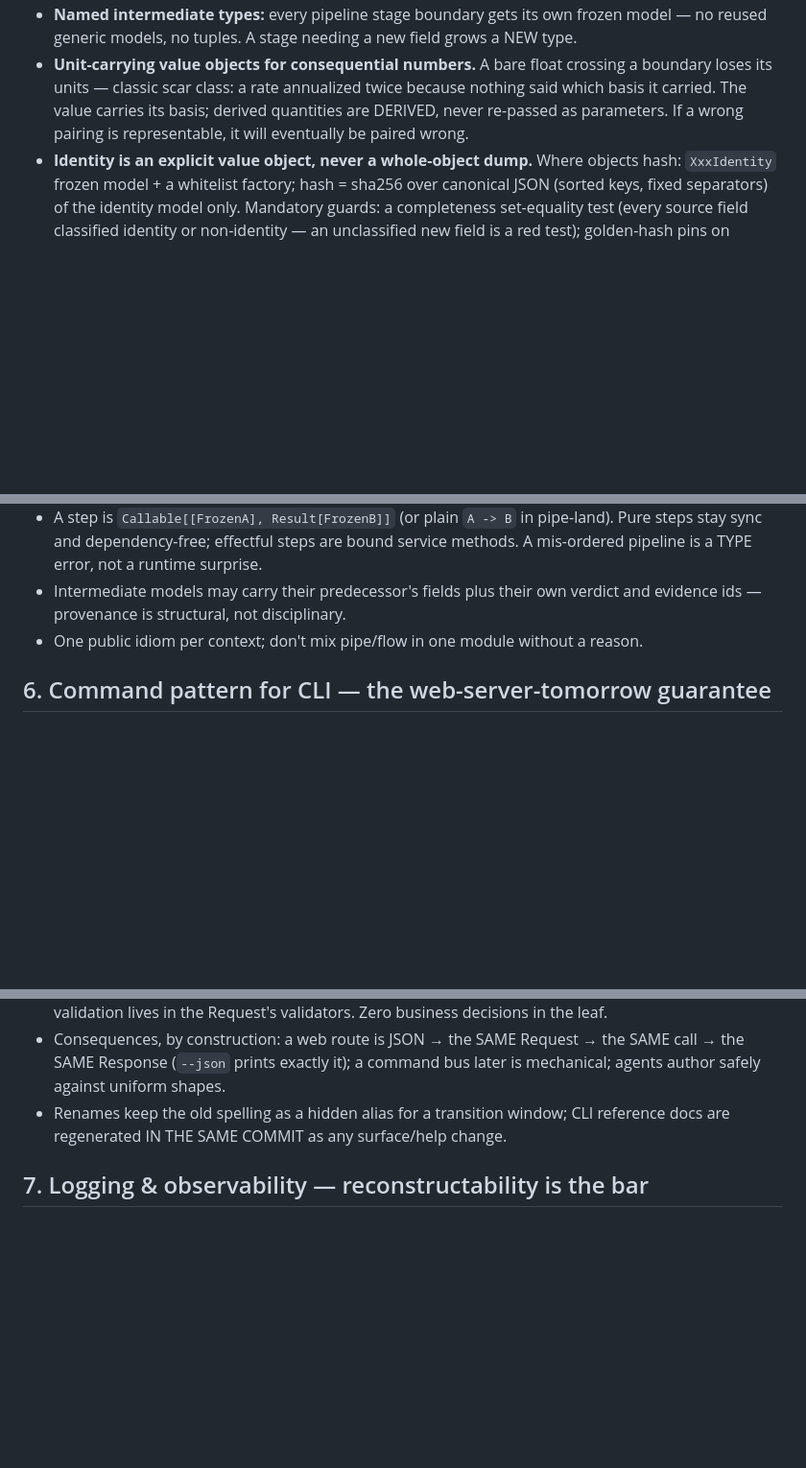
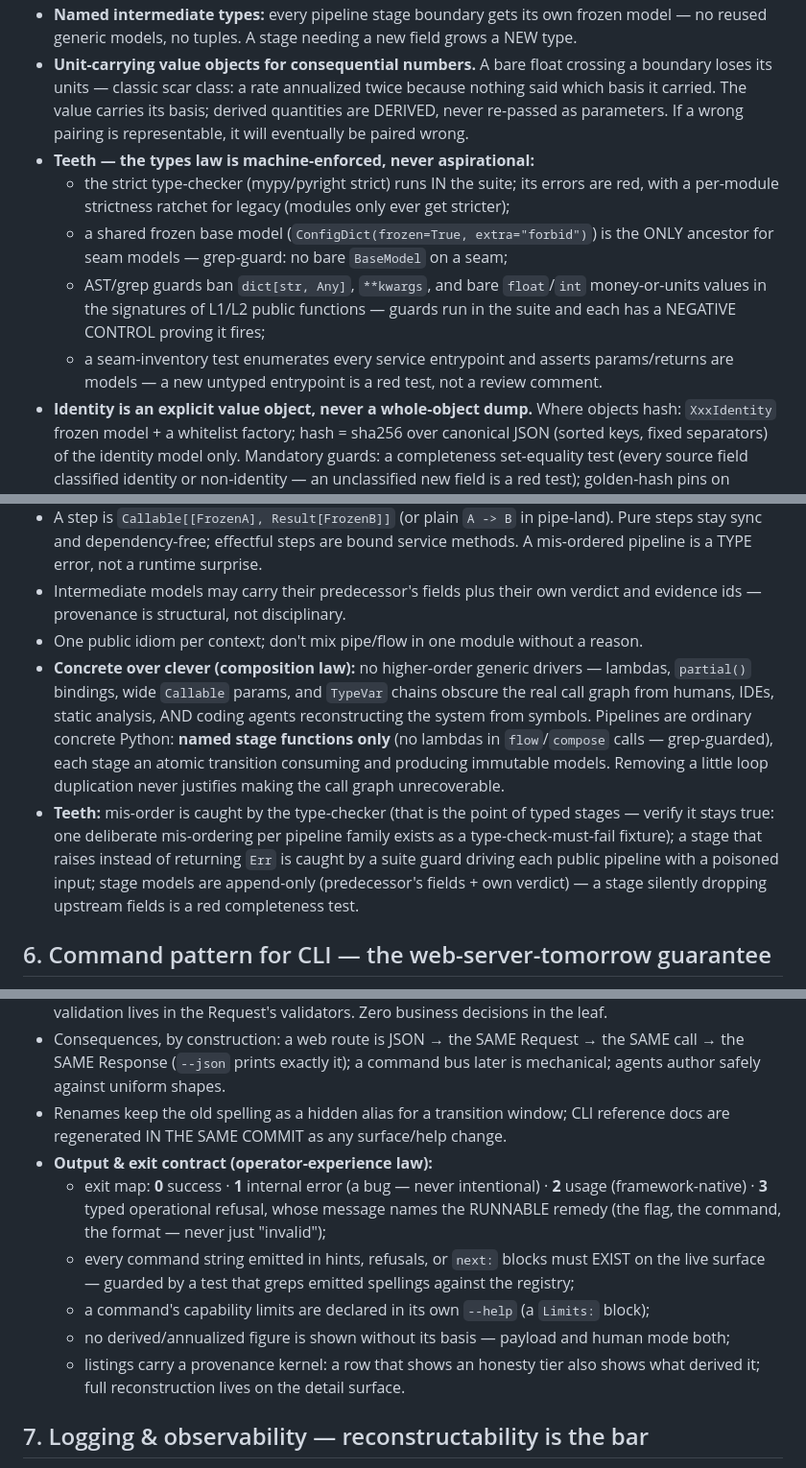
Before and after one commit to TadasValaitiz/superdev, a Markdown page: skills/engineering-patterns/python-patterns.md, 3 parts joined by grey strips. Shown at 96% size. Rendered like a GitHub page; blank space fills up the shorter version.

Commit message:
feat(engineering-patterns): CLI output/exit contract, concrete-over-clever composition, typing+pipeline teeth (machine-enforced guards with negative controls), sweep matrices, end-of-session checklist

```diff
--- a/skills/engineering-patterns/python-patterns.md
+++ b/skills/engineering-patterns/python-patterns.md
@@ -40,6 +40,16 @@ L4  shell              CLI leaves, wiring, runtimes        deps: everything; ZER
   nothing said which basis it carried. The value carries its basis; derived quantities
   are DERIVED, never re-passed as parameters. If a wrong pairing is representable, it
   will eventually be paired wrong.
+- **Teeth — the types law is machine-enforced, never aspirational:**
+  - the strict type-checker (mypy/pyright strict) runs IN the suite; its errors are red,
+    with a per-module strictness ratchet for legacy (modules only ever get stricter);
+  - a shared frozen base model (`ConfigDict(frozen=True, extra="forbid")`) is the ONLY
+    ancestor for seam models — grep-guard: no bare `BaseModel` on a seam;
+  - AST/grep guards ban `dict[str, Any]`, `**kwargs`, and bare `float`/`int` money-or-units
+    values in the signatures of L1/L2 public functions — guards run in the suite and each
+    has a NEGATIVE CONTROL proving it fires;
+  - a seam-inventory test enumerates every service entrypoint and asserts params/returns
+    are models — a new untyped entrypoint is a red test, not a review comment.
 - **Identity is an explicit value object, never a whole-object dump.** Where objects
   hash: `XxxIdentity` frozen model + a whitelist factory; hash = sha256 over canonical
   JSON (sorted keys, fixed separators) of the identity model only. Mandatory guards: a
@@ -90,6 +100,19 @@ L4  shell              CLI leaves, wiring, runtimes        deps: everything; ZER
 - Intermediate models may carry their predecessor's fields plus their own verdict and
   evidence ids — provenance is structural, not disciplinary.
 - One public idiom per context; don't mix pipe/flow in one module without a reason.
+- **Concrete over clever (composition law):** no higher-order generic drivers — lambdas,
+  `partial()` bindings, wide `Callable` params, and `TypeVar` chains obscure the real call
+  graph from humans, IDEs, static analysis, AND coding agents reconstructing the system
+  from symbols. Pipelines are ordinary concrete Python: **named stage functions only**
+  (no lambdas in `flow`/`compose` calls — grep-guarded), each stage an atomic transition
+  consuming and producing immutable models. Removing a little loop duplication never
+  justifies making the call graph unrecoverable.
+- **Teeth:** mis-order is caught by the type-checker (that is the point of typed stages —
+  verify it stays true: one deliberate mis-ordering per pipeline family exists as a
+  type-check-must-fail fixture); a stage that raises instead of returning `Err` is caught
+  by a suite guard driving each public pipeline with a poisoned input; stage models are
+  append-only (predecessor's fields + own verdict) — a stage silently dropping upstream
+  fields is a red completeness test.
 
 ## 6. Command pattern for CLI — the web-server-tomorrow guarantee
 
@@ -104,6 +127,16 @@ L4  shell              CLI leaves, wiring, runtimes        deps: everything; ZER
   mechanical; agents author safely against uniform shapes.
 - Renames keep the old spelling as a hidden alias for a transition window; CLI
   reference docs are regenerated IN THE SAME COMMIT as any surface/help change.
+- **Output & exit contract (operator-experience law):**
+  - exit map: **0** success · **1** internal error (a bug — never intentional) · **2**
+    usage (framework-native) · **3** typed operational refusal, whose message names the
+    RUNNABLE remedy (the flag, the command, the format — never just "invalid");
+  - every command string emitted in hints, refusals, or `next:` blocks must EXIST on the
+    live surface — guarded by a test that greps emitted spellings against the registry;
+  - a command's capability limits are declared in its own `--help` (a `Limits:` block);
+  - no derived/annualized figure is shown without its basis — payload and human mode both;
+  - listings carry a provenance kernel: a row that shows an honesty tier also shows what
+    derived it; full reconstruction lives on the detail surface.
 
 ## 7. Logging & observability — reconstructability is the bar
 
```
Also changed, not shown: other parts of skills/engineering-patterns/python-patterns.md (+9 -1 lines).
